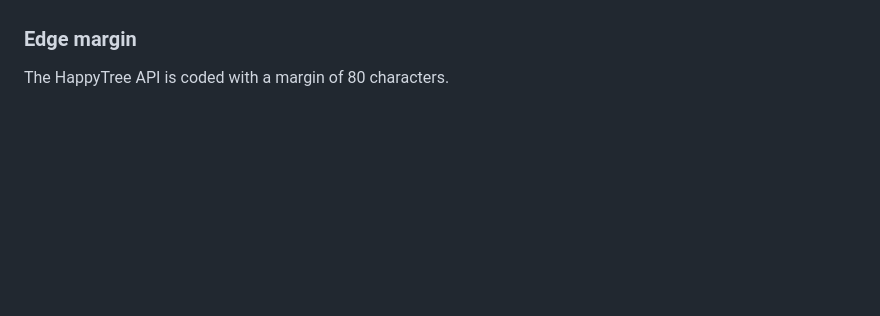
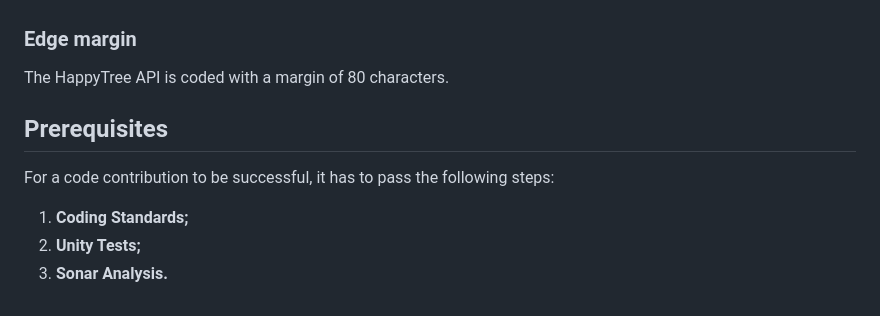
Before and after one commit to madzera/happytree, a Markdown page: .github/coding/CODING_STANDARDS.md, the part around the change. Rendered like a GitHub page; blank space fills up the shorter version.

```diff
--- a/.github/coding/CODING_STANDARDS.md
+++ b/.github/coding/CODING_STANDARDS.md
@@ -295,3 +295,12 @@ comment convention.
 ### Edge margin
 
 The HappyTree API is coded with a margin of 80 characters.
+
+## Prerequisites
+
+For a code contribution to be successful, it has to pass the
+following steps:
+
+1. **Coding Standards;**
+2. **Unity Tests;**
+3. **Sonar Analysis.**
```
Also changed, not shown: .github/CONTRIBUTING.md (+98 -83 lines), .github/ISSUE_TEMPLATE.md (+1 -2 lines), .github/resources/happytree_branches.png (added), .github/resources/versioning.png (added).
